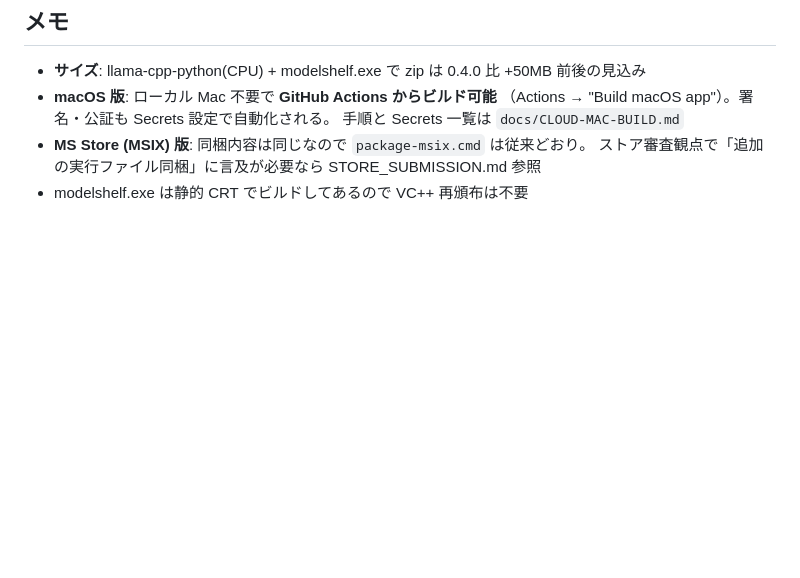
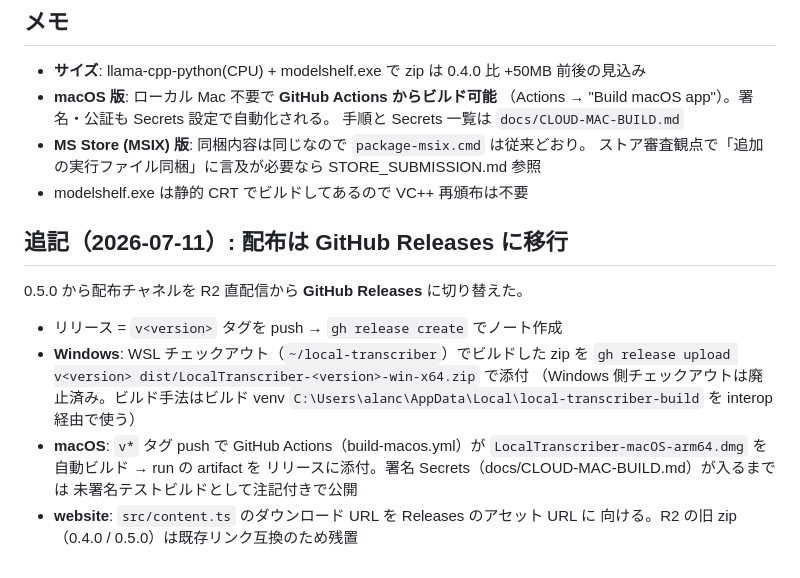
Before and after one commit to KOIYAL/local-transcriber, a Markdown page: docs/RELEASE-0.5.0.md, the part around the change. GitHub-like rendering; blank space fills up the shorter version.

```diff
--- a/docs/RELEASE-0.5.0.md
+++ b/docs/RELEASE-0.5.0.md
@@ -66,3 +66,19 @@ llama-cpp-python を同梱するため、ビルド手順が 0.4.0 から少し
 - **MS Store (MSIX) 版**: 同梱内容は同じなので `package-msix.cmd` は従来どおり。
   ストア審査観点で「追加の実行ファイル同梱」に言及が必要なら STORE_SUBMISSION.md 参照
 - modelshelf.exe は静的 CRT でビルドしてあるので VC++ 再頒布は不要
+
+## 追記（2026-07-11）: 配布は GitHub Releases に移行
+
+0.5.0 から配布チャネルを R2 直配信から **GitHub Releases** に切り替えた。
+
+- リリース = `v<version>` タグを push → `gh release create` でノート作成
+- **Windows**: WSL チェックアウト（`~/local-transcriber`）でビルドした zip を
+  `gh release upload v<version> dist/LocalTranscriber-<version>-win-x64.zip` で添付
+  （Windows 側チェックアウトは廃止済み。ビルド手法はビルド venv
+  `C:\Users\alanc\AppData\Local\local-transcriber-build` を interop 経由で使う）
+- **macOS**: `v*` タグ push で GitHub Actions（build-macos.yml）が
+  `LocalTranscriber-macOS-arm64.dmg` を自動ビルド → run の artifact を
+  リリースに添付。署名 Secrets（docs/CLOUD-MAC-BUILD.md）が入るまでは
+  未署名テストビルドとして注記付きで公開
+- **website**: `src/content.ts` のダウンロード URL を Releases のアセット URL に
+  向ける。R2 の旧 zip（0.4.0 / 0.5.0）は既存リンク互換のため残置
```
Also changed, not shown: README.ja.md (+11 -2 lines), README.md (+4 -2 lines).
